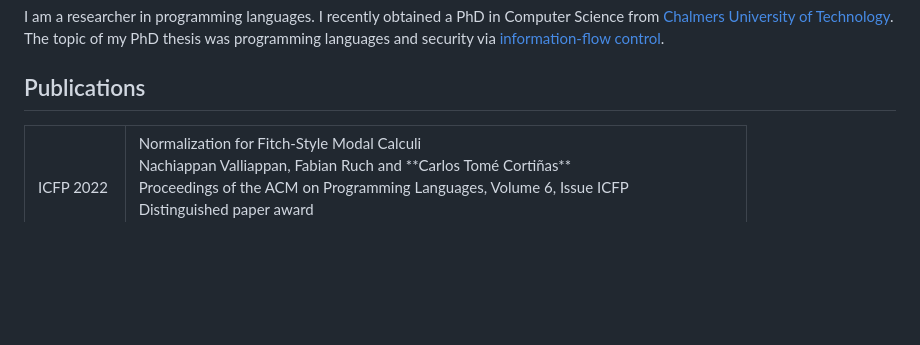
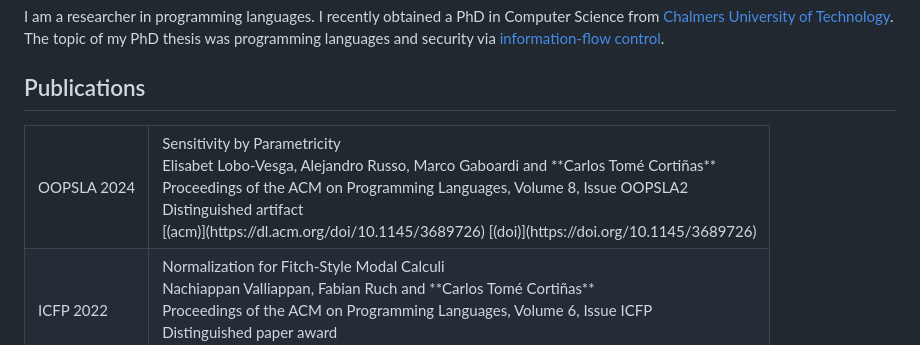
Before and after one commit to carlostome/carlostome, a Markdown page: index.md, the part around the change. Rendered like a GitHub page; blank space fills up the shorter version.

Commit message:
Adds OOPSLA'24

```diff
--- a/index.md
+++ b/index.md
@@ -12,16 +12,20 @@ control](https://en.wikipedia.org/wiki/Information_flow_(information_theory)).
 ## Publications
 
 <table>
-  <!-- <tr> -->
-  <!--   <td> -->
-  <!--       <div class="tag">OOPSLA 2024</div> -->
-  <!--   </td> -->
-  <!--   <td> -->
-  <!--       <div class="title">Sensitivity by Parametricity</div> -->
-  <!--       <div class="author">Elisabet Lobo-Vesga, Carlos Tomé Cortiñas, Alejandro Russo and Marco Gaboardi</div> -->
-  <!--   </td> -->
-  <!-- </tr> -->
-  <!-- <tr> -->
+    <tr>
+    <td>
+        <div class="tag">OOPSLA 2024</div>
+    </td>
+    <td>
+        <div class="title">Sensitivity by Parametricity</div>
+        Elisabet Lobo-Vesga, Alejandro Russo, Marco Gaboardi and **Carlos Tomé Cortiñas**
+        <div class="venue">Proceedings of the ACM on Programming Languages, Volume 8, Issue OOPSLA2</div>
+        <div class="highlight">Distinguished artifact</div>
+        [(acm)](https://dl.acm.org/doi/10.1145/3689726)
+        [(doi)](https://doi.org/10.1145/3689726)
+    </td>
+  </tr>
+  <tr>
     <td>
         <div class="tag">ICFP 2022</div>
     </td>
```
